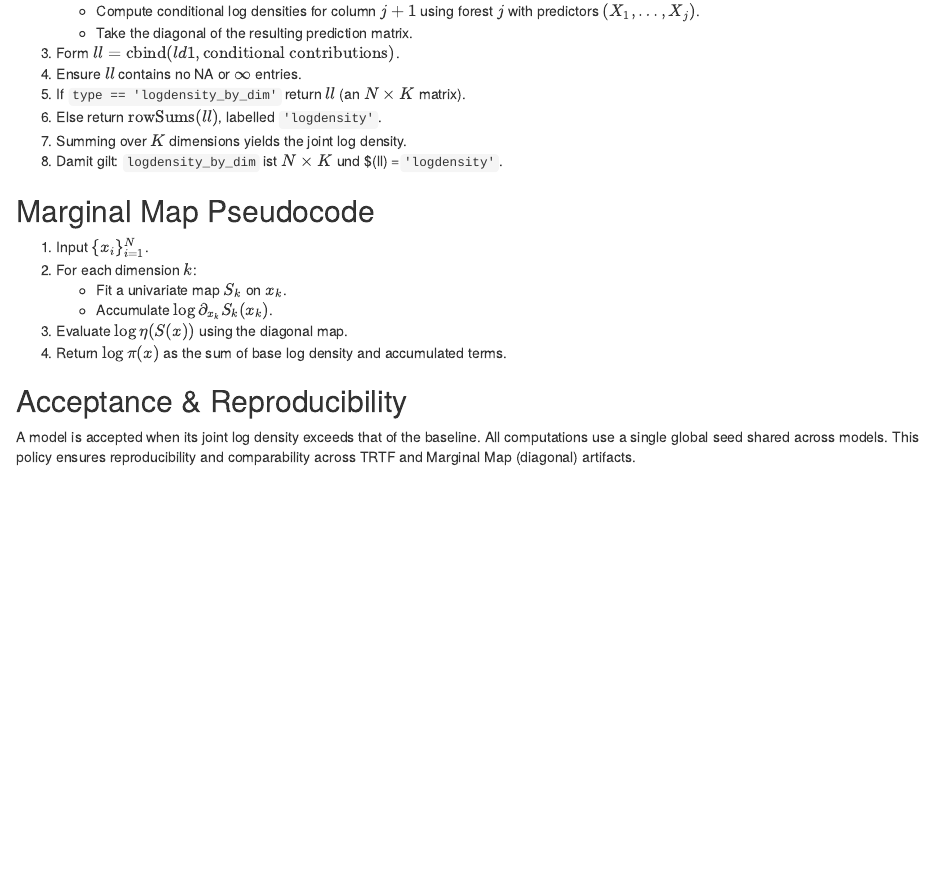
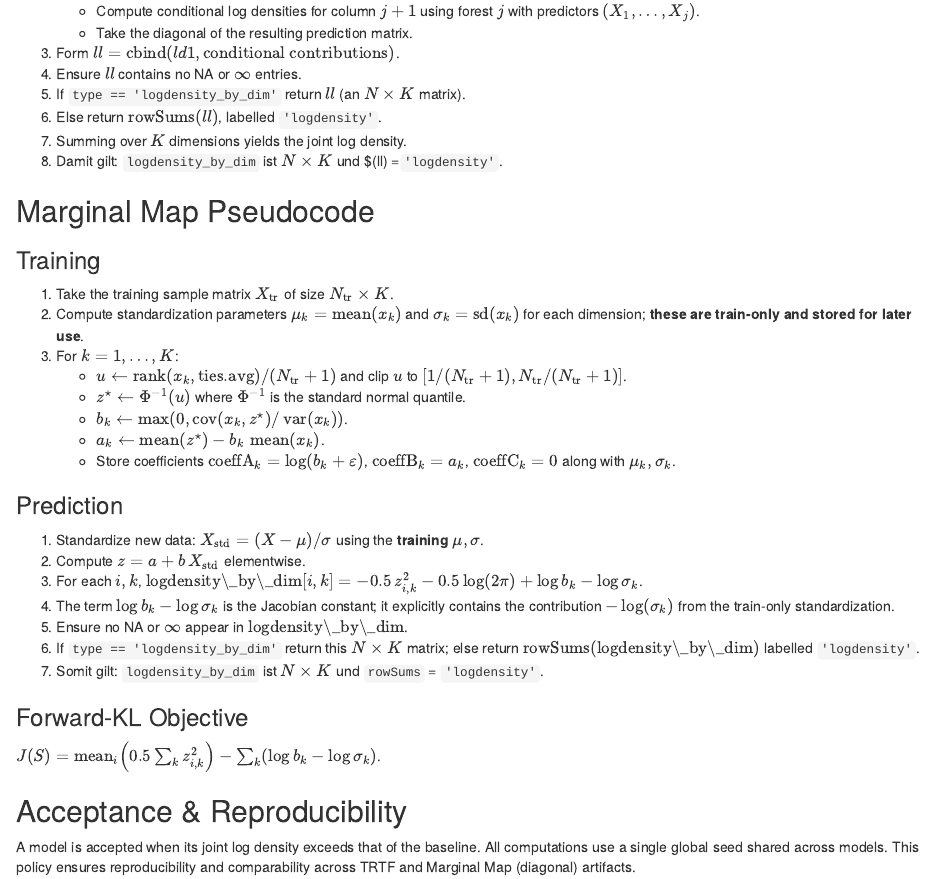
Before and after one commit to leonfaro/multivariate-density-estimation, an R Markdown document (docs/trtf_ttm_pseudocode.Rmd): the page in a window 1100 px wide, from 660 px down. Rendered offline with R 4.5, knitr and Pandoc, with nearby package versions.

Commit message:
Ergaenze TTM-Marginalpseudocode um Training, Dichte und KL

```diff
--- a/docs/trtf_ttm_pseudocode.Rmd
+++ b/docs/trtf_ttm_pseudocode.Rmd
@@ -35,12 +35,31 @@ Let $\pi(x)$ denote the target log density and $\eta(z)$ the base log density. T
 
 ## Marginal Map Pseudocode
 
-1. Input $\{x_i\}_{i=1}^N$.
-2. For each dimension $k$:
-   - Fit a univariate map $S_k$ on $x_k$.
-   - Accumulate $\log \partial_{x_k} S_k(x_k)$.
-3. Evaluate $\log \eta(S(x))$ using the diagonal map.
-4. Return $\log \pi(x)$ as the sum of base log density and accumulated terms.
+### Training
+
+1. Take the training sample matrix $X_{\text{tr}}$ of size $N_{\text{tr}}\times K$.
+2. Compute standardization parameters $\mu_k = \operatorname{mean}(x_{k})$ and $\sigma_k = \operatorname{sd}(x_{k})$ for each dimension; **these are train-only and stored for later use**.
+3. For $k=1,\ldots,K$:
+   - $u \leftarrow \operatorname{rank}(x_k, \text{ties.avg})/(N_{\text{tr}}+1)$ and clip $u$ to $[1/(N_{\text{tr}}+1), N_{\text{tr}}/(N_{\text{tr}}+1)]$.
+   - $z^\star \leftarrow \Phi^{-1}(u)$ where $\Phi^{-1}$ is the standard normal quantile.
+   - $b_k \leftarrow \max(0, \operatorname{cov}(x_k, z^\star)/\operatorname{var}(x_k))$.
+   - $a_k \leftarrow \operatorname{mean}(z^\star) - b_k\,\operatorname{mean}(x_k)$.
+   - Store coefficients $\text{coeffA}_k = \log(b_k+\varepsilon)$, $\text{coeffB}_k = a_k$, $\text{coeffC}_k = 0$ along with $\mu_k,\sigma_k$.
+
+### Prediction
+
+1. Standardize new data: $X_{\text{std}} = (X-\mu)/\sigma$ using the **training** $\mu,\sigma$.
+2. Compute $z = a + b\, X_{\text{std}}$ elementwise.
+3. For each $i,k$,
+   $\text{logdensity\_by\_dim}[i,k] = -0.5\,z_{i,k}^2 -0.5\log(2\pi) + \log b_k - \log \sigma_k$.
+4. The term $\log b_k - \log \sigma_k$ is the Jacobian constant; it explicitly contains the contribution $-\log(\sigma_k)$ from the train-only standardization.
+5. Ensure no NA or $\infty$ appear in $\text{logdensity\_by\_dim}$.
+6. If `type == 'logdensity_by_dim'` return this $N\times K$ matrix; else return $\operatorname{rowSums}(\text{logdensity\_by\_dim})$ labelled `'logdensity'`.
+7. Somit gilt: `logdensity_by_dim` ist $N\times K$ und `rowSums` = `'logdensity'`.
+
+### Forward-KL Objective
+
+$J(S) = \operatorname{mean}_i\left(0.5\sum_k z_{i,k}^2\right) - \sum_k(\log b_k - \log \sigma_k)$.
 
 ## Acceptance & Reproducibility
 
```
